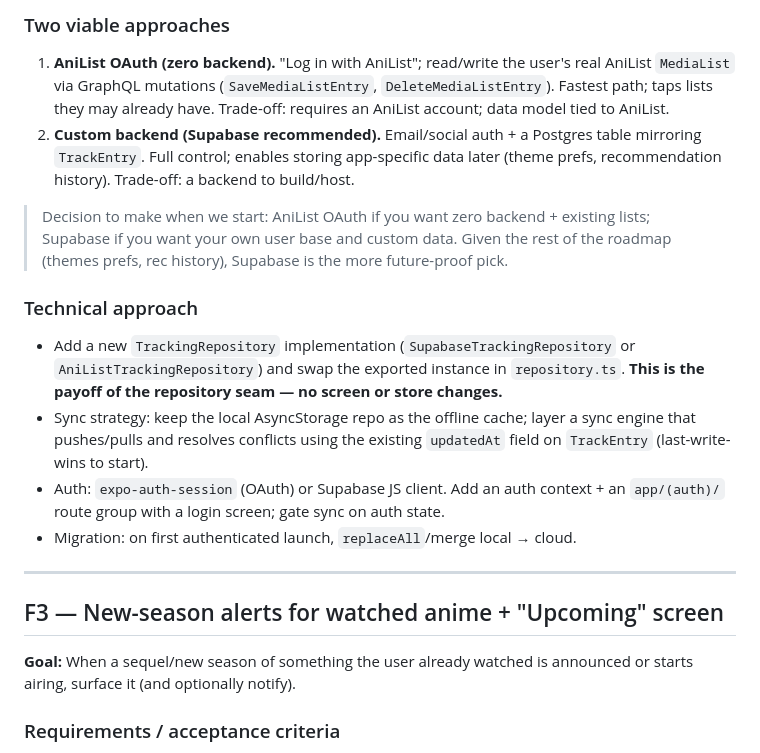
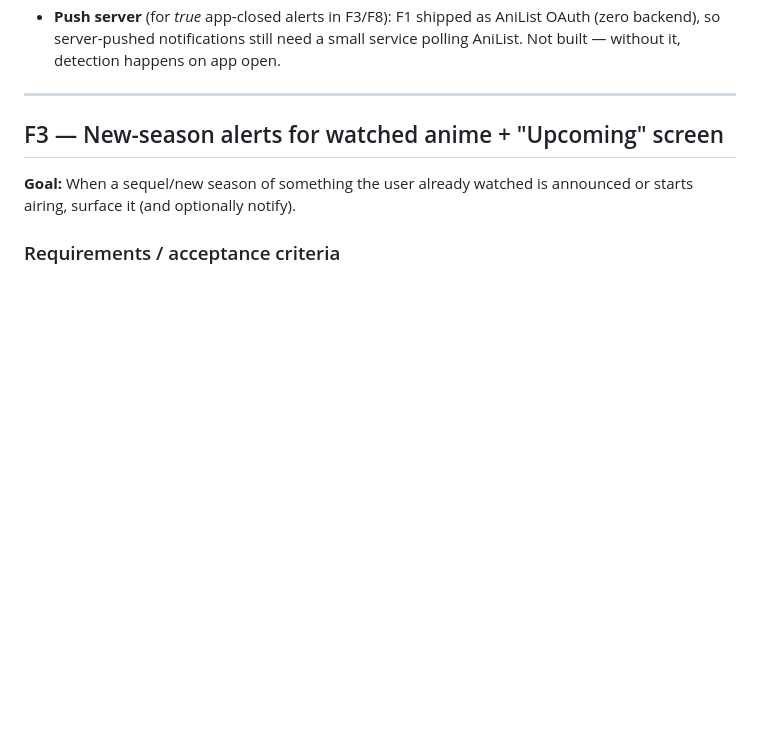
Before and after one commit to robaht/senpai-tracker, a Markdown page: BACKLOG.md, the part around one of its changes. GitHub-like rendering; blank space fills up the shorter version.

```diff
--- a/BACKLOG.md
+++ b/BACKLOG.md
@@ -53,27 +34,6 @@ entries are independent except where "Depends on" says otherwise.
-### Two viable approaches
-1. **AniList OAuth (zero backend).** "Log in with AniList"; read/write the user's
-   real AniList `MediaList` via GraphQL mutations (`SaveMediaListEntry`,
-   `DeleteMediaListEntry`). Fastest path; taps lists they may already have.
-   Trade-off: requires an AniList account; data model tied to AniList.
-2. **Custom backend (Supabase recommended).** Email/social auth + a Postgres
-   table mirroring `TrackEntry`. Full control; enables storing app-specific data
-   later (theme prefs, recommendation history). Trade-off: a backend to build/host.
-
-> Decision to make when we start: AniList OAuth if you want zero backend + existing
-> lists; Supabase if you want your own user base and custom data. Given the rest of
-> the roadmap (themes prefs, rec history), Supabase is the more future-proof pick.
-
-### Technical approach
-- Add a new `TrackingRepository` implementation (`SupabaseTrackingRepository` or
-  `AniListTrackingRepository`) and swap the exported instance in
-  `repository.ts`. **This is the payoff of the repository seam — no screen or
-  store changes.**
-- Sync strategy: keep the local AsyncStorage repo as the offline cache; layer a
-  sync engine that pushes/pulls and resolves conflicts using the existing
-  `updatedAt` field on `TrackEntry` (last-write-wins to start).
-- Auth: `expo-auth-session` (OAuth) or Supabase JS client. Add an auth context +
-  an `app/(auth)/` route group with a login screen; gate sync on auth state.
-- Migration: on first authenticated launch, `replaceAll`/merge local → cloud.
+- **Push server** (for *true* app-closed alerts in F3/F8): F1 shipped as AniList
+  OAuth (zero backend), so server-pushed notifications still need a small service
+  polling AniList. Not built — without it, detection happens on app open.
 
 ---
 
```
Also changed, not shown: other parts of BACKLOG.md (+10 -29 lines).
